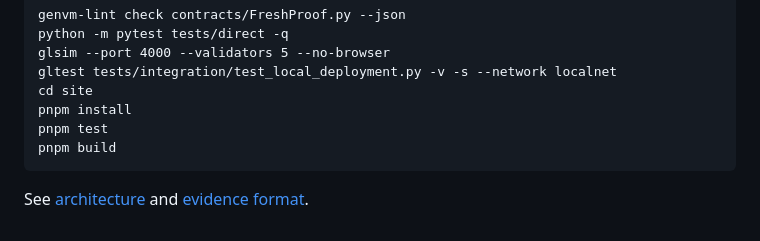
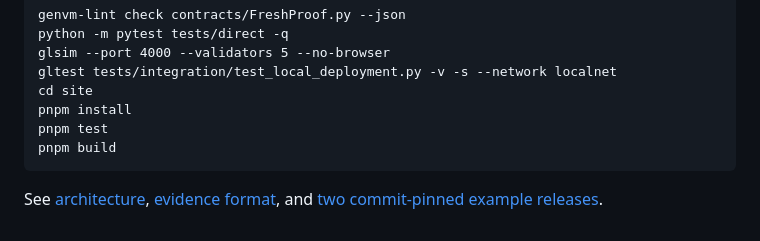
Before and after one commit to Demigodd00/freshproof, a Markdown page: README.md, the part around the change. Drawn GitHub-style.

Commit message:
Document two pinned example releases

````diff
--- a/README.md
+++ b/README.md
@@ -31,4 +31,4 @@ pnpm test
 pnpm build
 ```
 
-See [architecture](docs/ARCHITECTURE.md) and [evidence format](docs/EVIDENCE_FORMAT.md).
+See [architecture](docs/ARCHITECTURE.md), [evidence format](docs/EVIDENCE_FORMAT.md), and [two commit-pinned example releases](docs/DEMO.md).
````
Also changed, not shown: docs/DEMO.md (added, +15 -0 lines).
